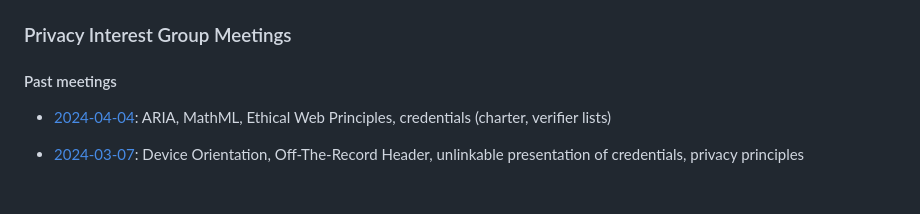
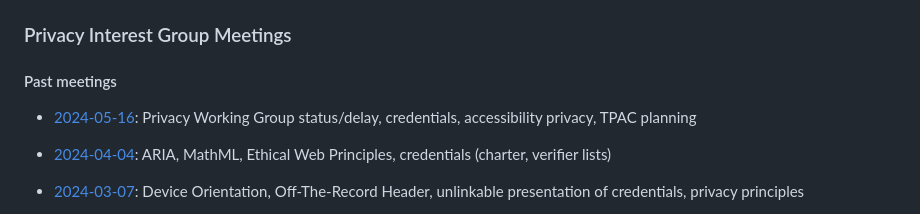
Before and after one commit to w3c/ping, a Markdown page: meetings.md, the part around the change. Drawn GitHub-style; blank space fills up the shorter version.

Commit message:
minutes 16 May 2024

```diff
--- a/meetings.md
+++ b/meetings.md
@@ -6,6 +6,7 @@ layout: home
 
 #### Past meetings
 
+* [2024-05-16](summaries/PING-minutes-20240516): Privacy Working Group status/delay, credentials, accessibility privacy, TPAC planning
 * [2024-04-04](summaries/PING-minutes-20240404): ARIA, MathML, Ethical Web Principles, credentials (charter, verifier lists)
 * [2024-03-07](summaries/PING-minutes-20240307): Device Orientation, Off-The-Record Header, unlinkable presentation of credentials, privacy principles
 * [2024-02-01](summaries/PING-minutes-20240201): BBS Cryptosuite, Bitstring Status List, automotive privacy and new privacy review requests
```
Also changed, not shown: summaries/PING-minutes-20240516.md (added, +193 -0 lines).
